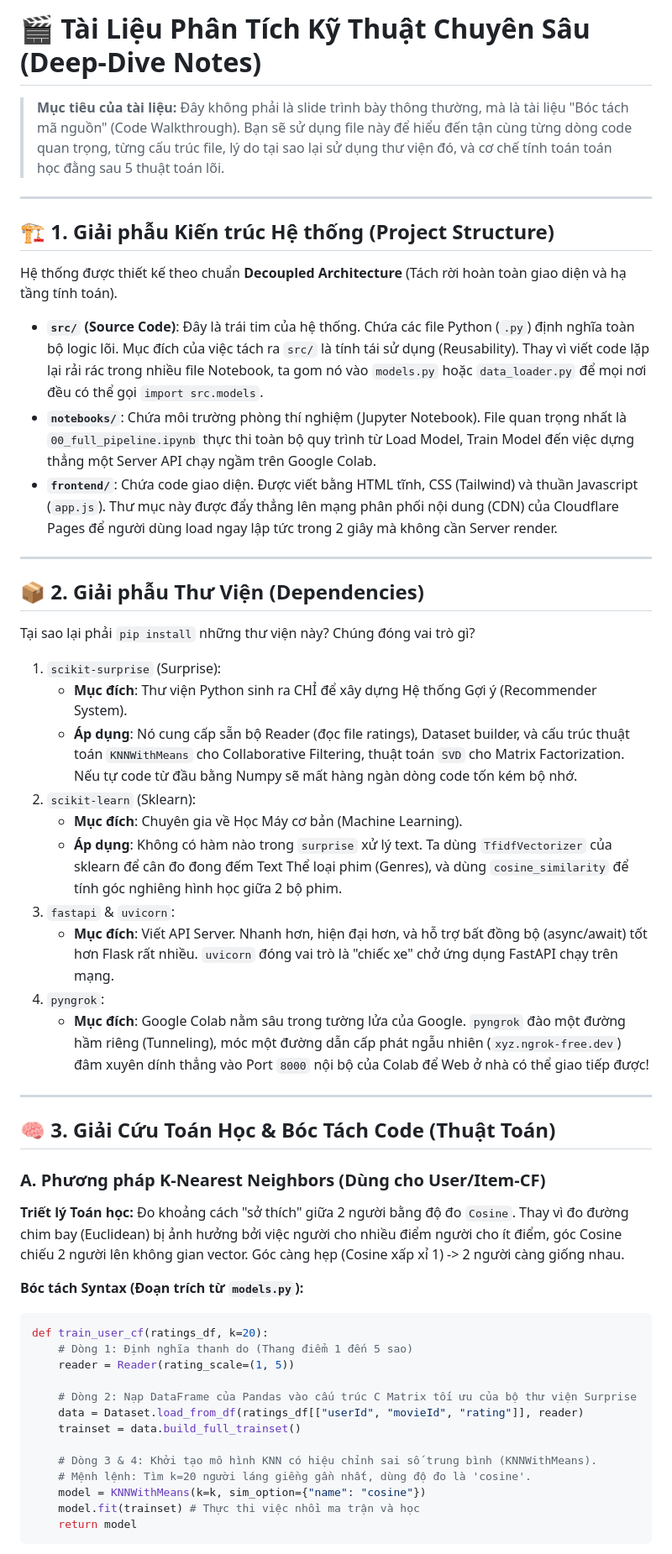
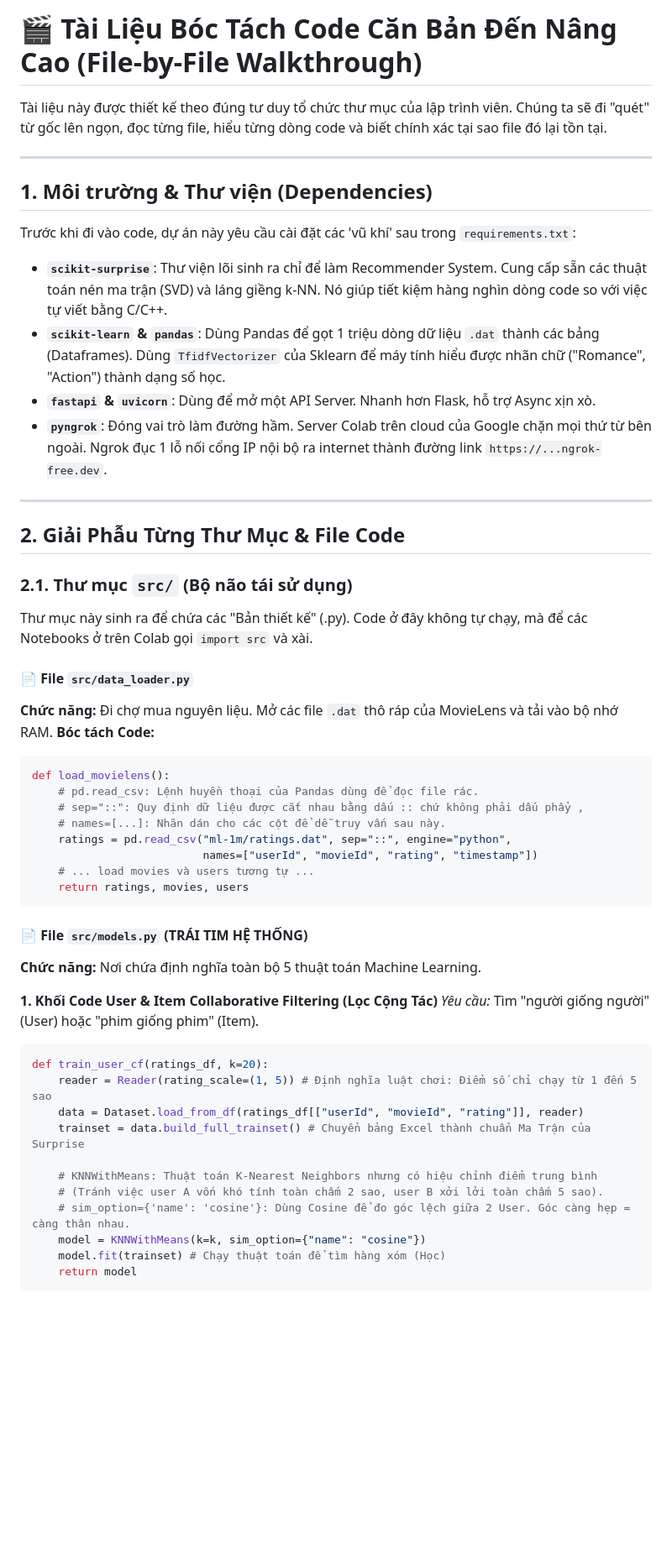
Before and after one commit to initforge/recommendation-system, a Markdown page: slides/notes.md, the part around one of its changes. Shown at 84% size. Drawn GitHub-style; blank space fills up the shorter version.

Commit message:
docs: Re-structure slides/notes.md as a comprehensive file-by-file code walkthrough and syntax breakdown

````diff
--- a/slides/notes.md
+++ b/slides/notes.md
@@ -1,56 +1,54 @@
-# 🎬 Tài Liệu Phân Tích Kỹ Thuật Chuyên Sâu (Deep-Dive Notes)
+# 🎬 Tài Liệu Bóc Tách Code Căn Bản Đến Nâng Cao (File-by-File Walkthrough)
 
-> **Mục tiêu của tài liệu:** Đây không phải là slide trình bày thông thường, mà là tài liệu "Bóc tách mã nguồn" (Code Walkthrough). Bạn sẽ sử dụng file này để hiểu đến tận cùng từng dòng code quan trọng, từng cấu trúc file, lý do tại sao lại sử dụng thư viện đó, và cơ chế tính toán toán học đằng sau 5 thuật toán lõi.
+Tài liệu này được thiết kế theo đúng tư duy tổ chức thư mục của lập trình viên. Chúng ta sẽ đi "quét" từ gốc lên ngọn, đọc từng file, hiểu từng dòng code và biết chính xác tại sao file đó lại tồn tại.
 
 ---
 
-## 🏗️ 1. Giải phẫu Kiến trúc Hệ thống (Project Structure)
+## 1. Môi trường & Thư viện (Dependencies)
 
-Hệ thống được thiết kế theo chuẩn **Decoupled Architecture** (Tách rời hoàn toàn giao diện và hạ tầng tính toán).
-
-*   **`src/` (Source Code)**: Đây là trái tim của hệ thống. Chứa các file Python (`.py`) định nghĩa toàn bộ logic lõi. Mục đích của việc tách ra `src/` là tính tái sử dụng (Reusability). Thay vì viết code lặp lại rải rác trong nhiều file Notebook, ta gom nó vào `models.py` hoặc `data_loader.py` để mọi nơi đều có thể gọi `import src.models`.
-*   **`notebooks/`**: Chứa môi trường phòng thí nghiệm (Jupyter Notebook). File quan trọng nhất là `00_full_pipeline.ipynb` thực thi toàn bộ quy trình từ Load Model, Train Model đến việc dựng thẳng một Server API chạy ngầm trên Google Colab.
-*   **`frontend/`**: Chứa code giao diện. Được viết bằng HTML tĩnh, CSS (Tailwind) và thuần Javascript (`app.js`). Thư mục này được đẩy thẳng lên mạng phân phối nội dung (CDN) của Cloudflare Pages để người dùng load ngay lập tức trong 2 giây mà không cần Server render.
+Trước khi đi vào code, dự án này yêu cầu cài đặt các 'vũ khí' sau trong `requirements.txt`:
+*   **`scikit-surprise`**: Thư viện lõi sinh ra chỉ để làm Recommender System. Cung cấp sẵn các thuật toán nén ma trận (SVD) và láng giềng k-NN. Nó giúp tiết kiệm hàng nghìn dòng code so với việc tự viết bằng C/C++.
+*   **`scikit-learn` & `pandas`**: Dùng Pandas để gọt 1 triệu dòng dữ liệu `.dat` thành các bảng (Dataframes). Dùng `TfidfVectorizer` của Sklearn để máy tính hiểu được nhãn chữ ("Romance", "Action") thành dạng số học.
+*   **`fastapi` & `uvicorn`**: Dùng để mở một API Server. Nhanh hơn Flask, hỗ trợ Async xịn xò.
+*   **`pyngrok`**: Đóng vai trò làm đường hầm. Server Colab trên cloud của Google chặn mọi thứ từ bên ngoài. Ngrok đục 1 lỗ nối cổng IP nội bộ ra internet thành đường link `https://...ngrok-free.dev`.
 
 ---
 
-## 📦 2. Giải phẫu Thư Viện (Dependencies)
+## 2. Giải Phẫu Từng Thư Mục & File Code
 
-Tại sao lại phải `pip install` những thư viện này? Chúng đóng vai trò gì?
+### 2.1. Thư mục `src/` (Bộ não tái sử dụng)
+Thư mục này sinh ra để chứa các "Bản thiết kế" (.py). Code ở đây không tự chạy, mà để các Notebooks ở trên Colab gọi `import src` và xài.
 
-1.  `scikit-surprise` (Surprise):
-    *   **Mục đích**: Thư viện Python sinh ra CHỈ để xây dựng Hệ thống Gợi ý (Recommender System).
-    *   **Áp dụng**: Nó cung cấp sẵn bộ Reader (đọc file ratings), Dataset builder, và cấu trúc thuật toán `KNNWithMeans` cho Collaborative Filtering, thuật toán `SVD` cho Matrix Factorization. Nếu tự code từ đầu bằng Numpy sẽ mất hàng ngàn dòng code tốn kém bộ nhớ.
-2.  `scikit-learn` (Sklearn):
-    *   **Mục đích**: Chuyên gia về Học Máy cơ bản (Machine Learning).
-    *   **Áp dụng**: Không có hàm nào trong `surprise` xử lý text. Ta dùng `TfidfVectorizer` của sklearn để cân đo đong đếm Text Thể loại phim (Genres), và dùng `cosine_similarity` để tính góc nghiêng hình học giữa 2 bộ phim.
-3.  `fastapi` & `uvicorn`:
-    *   **Mục đích**: Viết API Server. Nhanh hơn, hiện đại hơn, và hỗ trợ bất đồng bộ (async/await) tốt hơn Flask rất nhiều. `uvicorn` đóng vai trò là "chiếc xe" chở ứng dụng FastAPI chạy trên mạng.
-4.  `pyngrok`:
-    *   **Mục đích**: Google Colab nằm sâu trong tường lửa của Google. `pyngrok` đào một đường hầm riêng (Tunneling), móc một đường dẫn cấp phát ngẫu nhiên (`xyz.ngrok-free.dev`) đâm xuyên dính thẳng vào Port `8000` nội bộ của Colab để Web ở nhà có thể giao tiếp được!
+#### 📄 File `src/data_loader.py`
+**Chức năng:** Đi chợ mua nguyên liệu. Mở các file `.dat` thô ráp của MovieLens và tải vào bộ nhớ RAM.
+**Bóc tách Code:**
+```python
+def load_movielens():
+    # pd.read_csv: Lệnh huyền thoại của Pandas dùng để đọc file rác.
+    # sep="::": Quy định dữ liệu được cắt nhau bằng dấu :: chứ không phải dấu phẩy ,
+    # names=[...]: Nhãn dán cho các cột để dễ truy vấn sau này.
+    ratings = pd.read_csv("ml-1m/ratings.dat", sep="::", engine="python",
+                          names=["userId", "movieId", "rating", "timestamp"])
+    # ... load movies và users tương tự ...
+    return ratings, movies, users
+```
 
----
+#### 📄 File `src/models.py` (TRÁI TIM HỆ THỐNG)
+**Chức năng:** Nơi chứa định nghĩa toàn bộ 5 thuật toán Machine Learning.
 
-## 🧠 3. Giải Cứu Toán Học & Bóc Tách Code (Thuật Toán)
-
-### A. Phương pháp K-Nearest Neighbors (Dùng cho User/Item-CF)
-
-**Triết lý Toán học:** Đo khoảng cách "sở thích" giữa 2 người bằng độ đo `Cosine`. Thay vì đo đường chim bay (Euclidean) bị ảnh hưởng bởi việc người cho nhiều điểm người cho ít điểm, góc Cosine chiếu 2 người lên không gian vector. Góc càng hẹp (Cosine xấp xỉ 1) -> 2 người càng giống nhau.
-
-**Bóc tách Syntax (Đoạn trích từ `models.py`):**
+**1. Khối Code User & Item Collaborative Filtering (Lọc Cộng Tác)**
+*Yêu cầu:* Tìm "người giống người" (User) hoặc "phim giống phim" (Item).
 ```python
 def train_user_cf(ratings_df, k=20):
-    # Dòng 1: Định nghĩa thanh do (Thang điểm 1 đến 5 sao)
-    reader = Reader(rating_scale=(1, 5))
+    reader = Reader(rating_scale=(1, 5)) # Định nghĩa luật chơi: Điểm số chỉ chạy từ 1 đến 5 sao
+    data = Dataset.load_from_df(ratings_df[["userId", "movieId", "rating"]], reader)
+    trainset = data.build_full_trainset() # Chuyển bảng Excel thành chuẩn Ma Trận của Surprise
 
-    # Dòng 2: Nạp DataFrame của Pandas vào cấu trúc C Matrix tối ưu của bộ thư viện Surprise
-    data = Dataset.load_from_df(ratings_df[["userId", "movieId", "rating"]], reader)
-    trainset = data.build_full_trainset()
-
-    # Dòng 3 & 4: Khởi tạo mô hình KNN có hiệu chỉnh sai số trung bình (KNNWithMeans).
-    # Mệnh lệnh: Tìm k=20 người láng giềng gần nhất, dùng độ đo là 'cosine'.
+    # KNNWithMeans: Thuật toán K-Nearest Neighbors nhưng có hiệu chỉnh điểm trung bình
+    # (Tránh việc user A vốn khó tính toàn chấm 2 sao, user B xởi lởi toàn chấm 5 sao).
+    # sim_option={'name': 'cosine'}: Dùng Cosine để đo góc lệch giữa 2 User. Góc càng hẹp = càng thân nhau.
     model = KNNWithMeans(k=k, sim_option={"name": "cosine"})
-    model.fit(trainset) # Thực thi việc nhồi ma trận và học
+    model.fit(trainset) # Chạy thuật toán để tìm hàng xóm (Học)
     return model
 ```
 
````
Also changed, not shown: other parts of slides/notes.md (+87 -55 lines).
